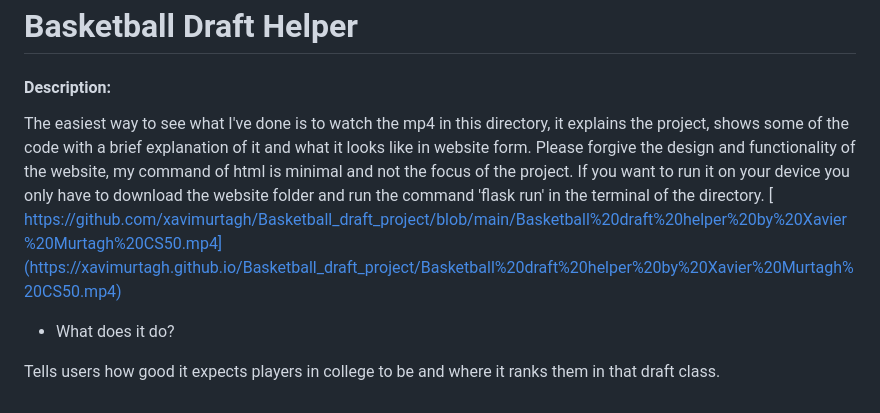
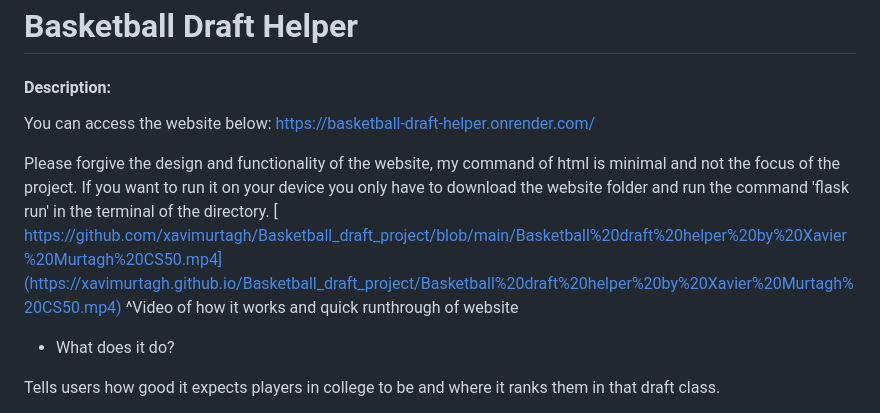
Before and after one commit to xavimurtagh/Basketball_draft_project, a Markdown page: README.md, the part around the change. GitHub-like rendering.

```diff
--- a/README.md
+++ b/README.md
@@ -1,12 +1,14 @@
 # Basketball Draft Helper
 #### Description:
 
-The easiest way to see what I've done is to watch the mp4 in this directory, it explains the project, shows some of the code with a brief explanation of it and what it looks like in website form.
+You can access the website below:
+https://basketball-draft-helper.onrender.com/
+
 Please forgive the design and functionality of the website, my command of html is minimal and not the focus of the project.
 If you want to run it on your device you only have to download the website folder and run the command 'flask run' in the terminal of the directory.
 [
 https://github.com/xavimurtagh/Basketball_draft_project/blob/main/Basketball%20draft%20helper%20by%20Xavier%20Murtagh%20CS50.mp4](https://xavimurtagh.github.io/Basketball_draft_project/Basketball%20draft%20helper%20by%20Xavier%20Murtagh%20CS50.mp4)
-
+^Video of how it works and quick runthrough of website
 * What does it do?
 
 Tells users how good it expects players in college to be and where it ranks them in that draft class.
```
